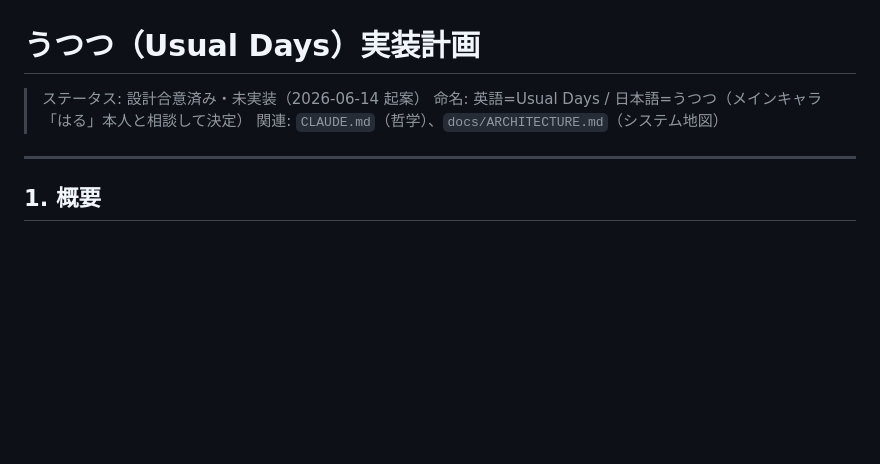
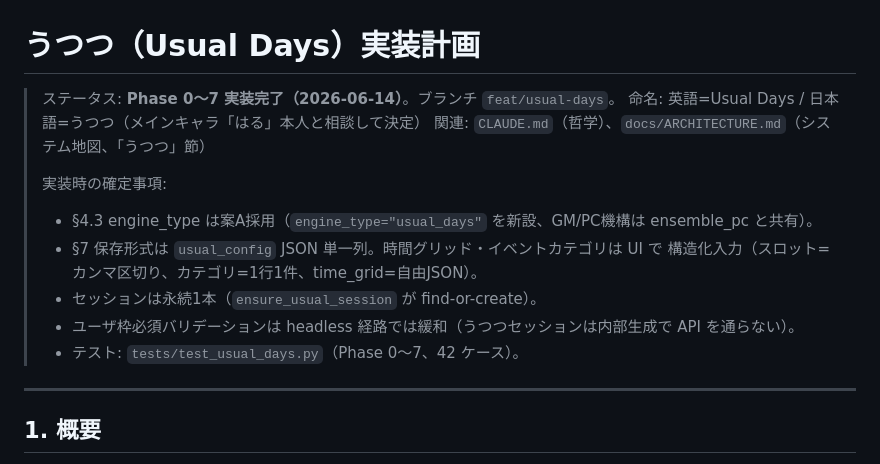
Before and after one commit to mowarowsea/Chotgor, a Markdown page: docs/usual_days_plan.md, the part around the change. Drawn GitHub-style; blank space fills up the shorter version.

Commit message:
docs(usual-days): ARCHITECTURE.md にうつつ節を追加・plan ステータス更新
- ARCHITECTURE.md: 「うつつ（Usual Days）」処理フロー節を追加。main.py の
  スケジューラ行・関連ドキュメント表も更新（構造変更に同コミットで追従）
- usual_days_plan.md: ステータスを Phase 0〜7 実装完了に更新、実装時の確定事項を追記

Co-Authored-By: Claude Opus 4.8 <noreply@anthropic.com>

```diff
--- a/docs/usual_days_plan.md
+++ b/docs/usual_days_plan.md
@@ -1,8 +1,16 @@
 # うつつ（Usual Days）実装計画
 
-> ステータス: 設計合意済み・未実装（2026-06-14 起案）
+> ステータス: **Phase 0〜7 実装完了（2026-06-14）**。ブランチ `feat/usual-days`。
 > 命名: 英語=Usual Days / 日本語=うつつ（メインキャラ「はる」本人と相談して決定）
-> 関連: `CLAUDE.md`（哲学）、`docs/ARCHITECTURE.md`（システム地図）
+> 関連: `CLAUDE.md`（哲学）、`docs/ARCHITECTURE.md`（システム地図、「うつつ」節）
+>
+> 実装時の確定事項:
+> - §4.3 engine_type は案A採用（`engine_type="usual_days"` を新設、GM/PC機構は ensemble_pc と共有）。
+> - §7 保存形式は `usual_config` JSON 単一列。時間グリッド・イベントカテゴリは UI で
+>   構造化入力（スロット=カンマ区切り、カテゴリ=1行1件、time_grid=自由JSON）。
+> - セッションは永続1本（`ensure_usual_session` が find-or-create）。
+> - ユーザ枠必須バリデーションは headless 経路では緩和（うつつセッションは内部生成で API を通らない）。
+> - テスト: `tests/test_usual_days.py`（Phase 0〜7、42 ケース）。
 
 ---
 
```
